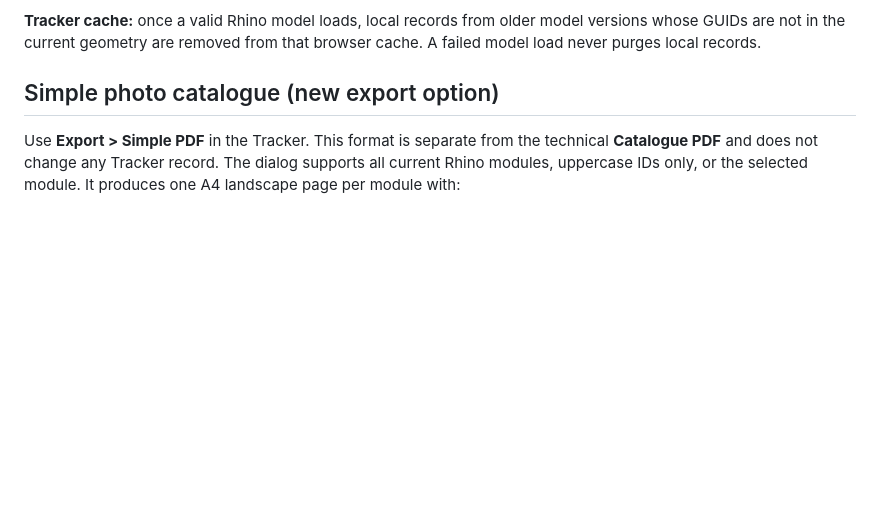
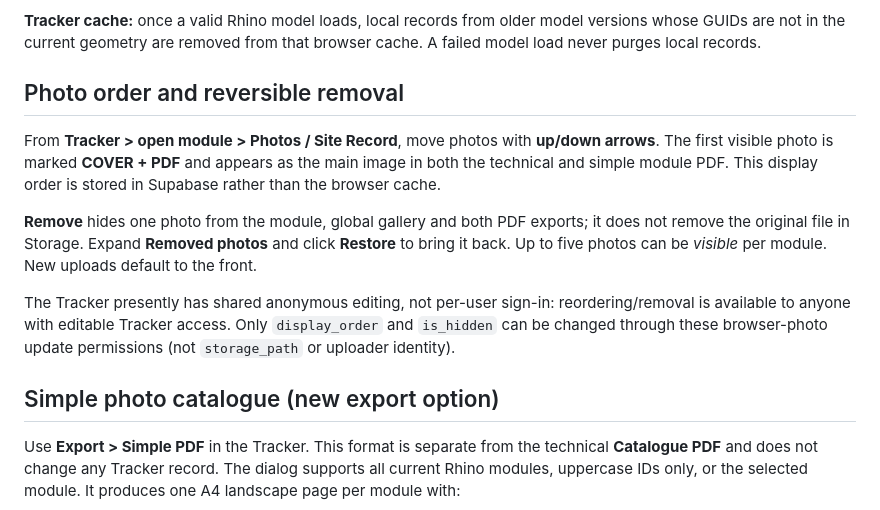
Before and after one commit to sogoose/pavilion-fabrication-tracker, a Markdown page: assets/catalog/README.md, the part around the change. Drawn GitHub-style; blank space fills up the shorter version.

Commit message:
Document shared photo ordering, reversible removal and PDF cover behavior

```diff
--- a/assets/catalog/README.md
+++ b/assets/catalog/README.md
@@ -17,6 +17,23 @@ The authoritative inventory is `assets/catalog/model-inventory.json`. GitHub Act
 **PDF safety:** `assets/catalog/catalog.js` filters freshly downloaded Supabase rows by exact Rhino GUIDs from `state.parts` (the loaded 3D mesh objects) **before** generating any sheet. A stale cloud or browser-cache entry cannot produce a PDF page. If the model fails to load, the export displays an error rather than incorrectly returning all old records or performing any cleanup. PDF export is entirely read-only.
 
 **Tracker cache:** once a valid Rhino model loads, local records from older model versions whose GUIDs are not in the current geometry are removed from that browser cache. A failed model load never purges local records.
+
+## Photo order and reversible removal
+
+From **Tracker > open module > Photos / Site Record**, move photos with
+**up/down arrows**. The first visible photo is marked **COVER + PDF** and
+appears as the main image in both the technical and simple module PDF.
+This display order is stored in Supabase rather than the browser cache.
+
+**Remove** hides one photo from the module, global gallery and both PDF
+exports; it does not remove the original file in Storage. Expand
+**Removed photos** and click **Restore** to bring it back. Up to five
+photos can be *visible* per module. New uploads default to the front.
+
+The Tracker presently has shared anonymous editing, not per-user sign-in:
+reordering/removal is available to anyone with editable Tracker access.
+Only `display_order` and `is_hidden` can be changed through these
+browser-photo update permissions (not `storage_path` or uploader identity).
 
 ## Simple photo catalogue (new export option)
 
```
